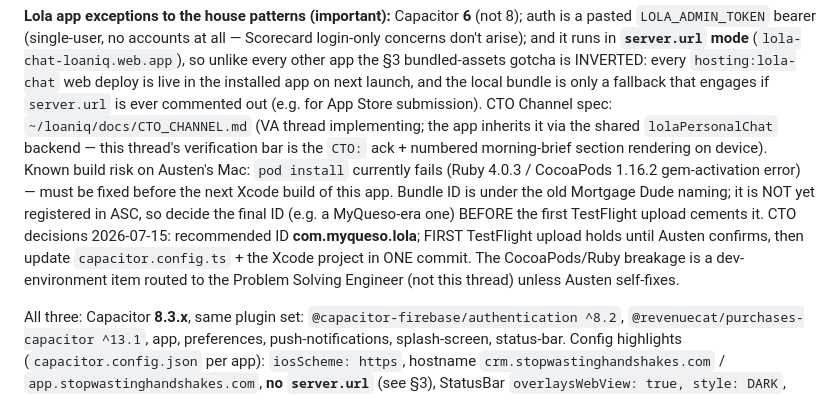
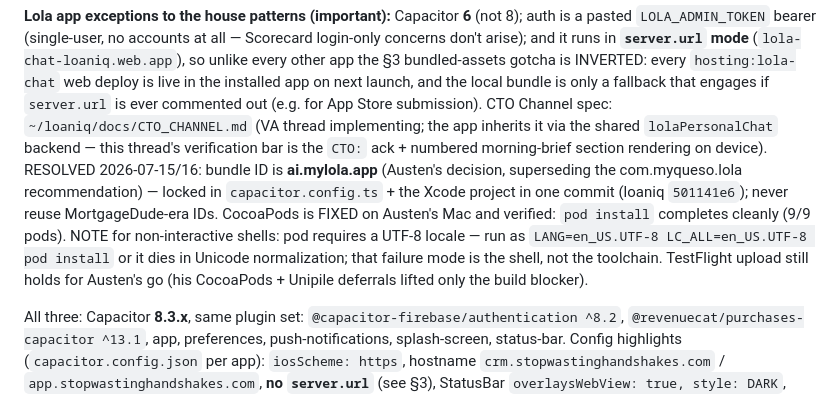
Before and after one commit to MyLola-Ai/swh-scorecard, a Markdown page: docs/MOBILE_APPS_CHARTER.md, the part around the change. Drawn GitHub-style.

Commit message:
Charter: Lola bundle ID locked (ai.mylola.app), pods verified, UTF-8 locale note
Co-Authored-By: Claude Fable 5 <noreply@anthropic.com>

```diff
--- a/docs/MOBILE_APPS_CHARTER.md
+++ b/docs/MOBILE_APPS_CHARTER.md
@@ -40,14 +40,13 @@ installed app on next launch, and the local bundle is only a fallback that engag
 is ever commented out (e.g. for App Store submission). CTO Channel spec: `~/loaniq/docs/CTO_CHANNEL.md`
 (VA thread implementing; the app inherits it via the shared `lolaPersonalChat` backend — this
 thread's verification bar is the `CTO:` ack + numbered morning-brief section rendering on device).
-Known build risk on Austen's Mac: `pod install` currently fails (Ruby 4.0.3 / CocoaPods 1.16.2
-gem-activation error) — must be fixed before the next Xcode build of this app. Bundle ID is under
-the old Mortgage Dude naming; it is NOT yet registered in ASC, so decide the final ID (e.g. a
-MyQueso-era one) BEFORE the first TestFlight upload cements it. CTO decisions 2026-07-15:
-recommended ID **com.myqueso.lola**; FIRST TestFlight upload holds until Austen confirms, then
-update `capacitor.config.ts` + the Xcode project in ONE commit. The CocoaPods/Ruby breakage is
-a dev-environment item routed to the Problem Solving Engineer (not this thread) unless Austen
-self-fixes.
+RESOLVED 2026-07-15/16: bundle ID is **ai.mylola.app** (Austen's decision, superseding the
+com.myqueso.lola recommendation) — locked in `capacitor.config.ts` + the Xcode project in one
+commit (loaniq `501141e6`); never reuse MortgageDude-era IDs. CocoaPods is FIXED on Austen's Mac
+and verified: `pod install` completes cleanly (9/9 pods). NOTE for non-interactive shells: pod
+requires a UTF-8 locale — run as `LANG=en_US.UTF-8 LC_ALL=en_US.UTF-8 pod install` or it dies in
+Unicode normalization; that failure mode is the shell, not the toolchain. TestFlight upload still
+holds for Austen's go (his CocoaPods + Unipile deferrals lifted only the build blocker).
 
 All three: Capacitor **8.3.x**, same plugin set: `@capacitor-firebase/authentication ^8.2`,
 `@revenuecat/purchases-capacitor ^13.1`, app, preferences, push-notifications, splash-screen,
```
